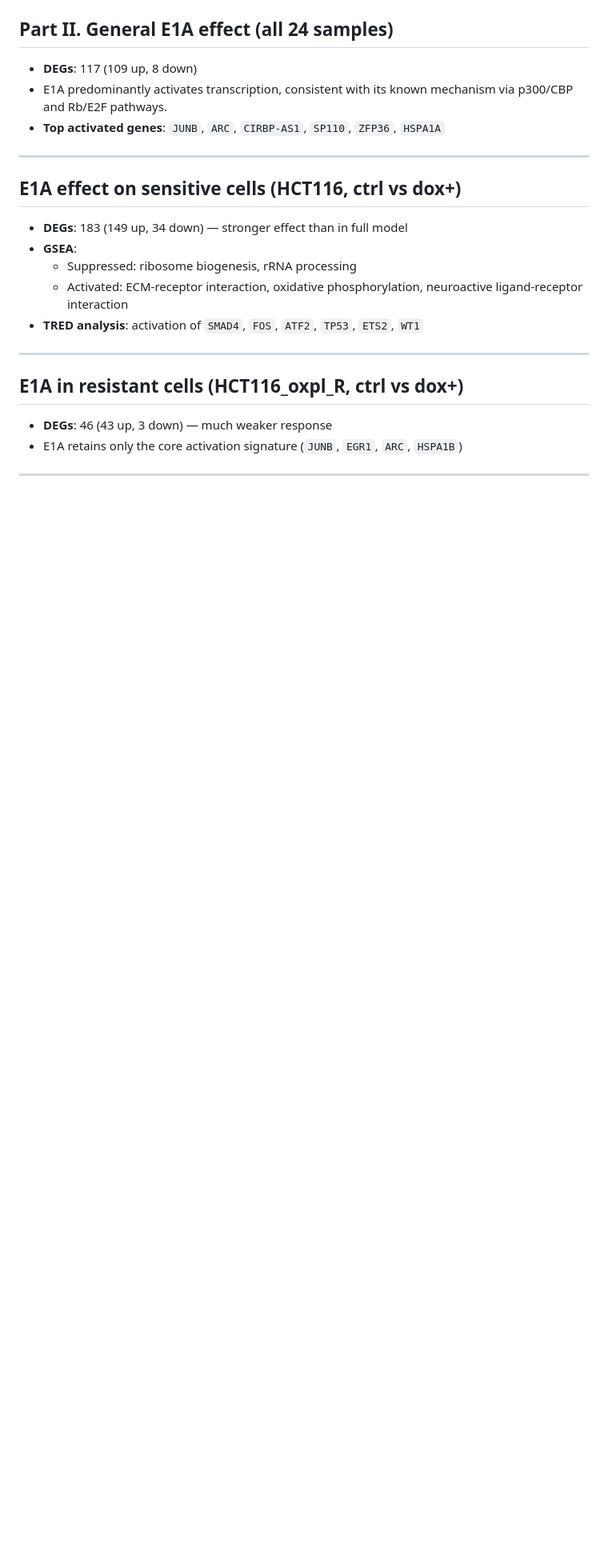
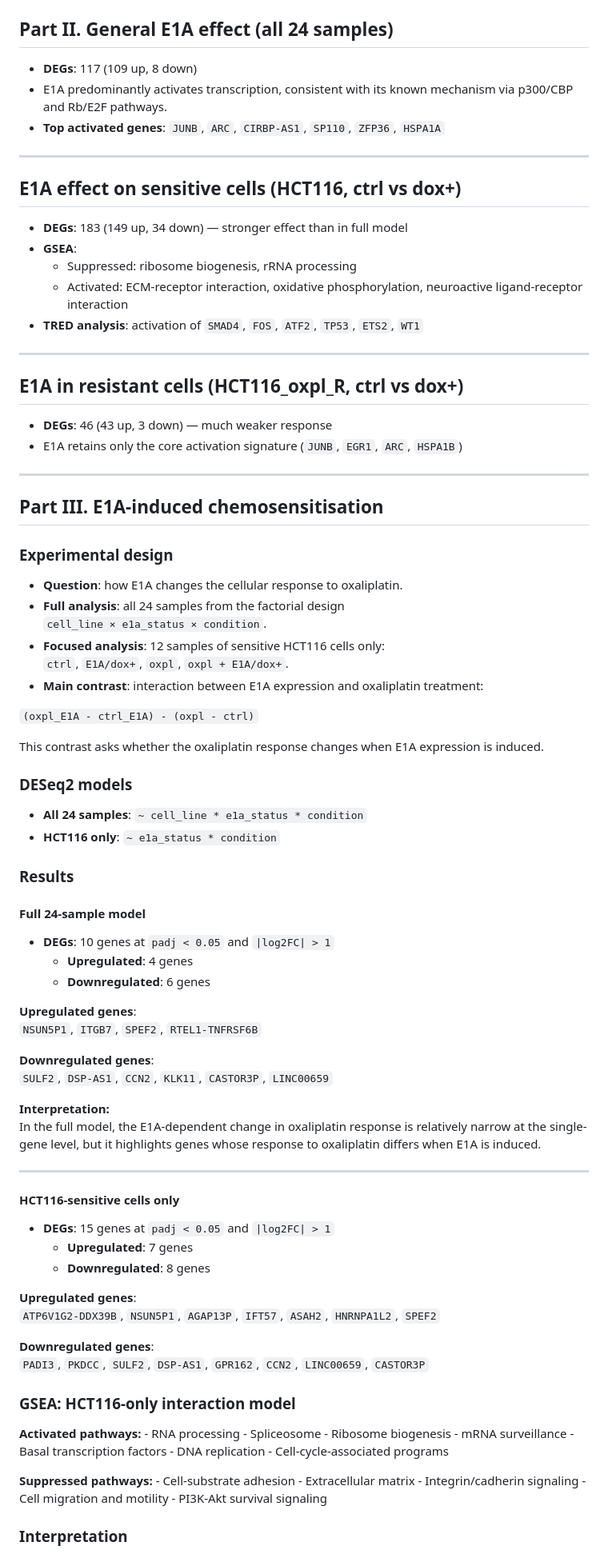
Before and after one commit to AppolP/RNAseq_analysis_2026, a Markdown page: README.md, the part around one of its changes. Shown at 80% size. Rendered like a GitHub page; blank space fills up the shorter version.

```diff
--- a/README.md
+++ b/README.md
@@ -77,25 +66,85 @@ PCA shows clear separation between resistant and sensitive samples.
 
 ## Part II. General E1A effect (all 24 samples)
 
-- **DEGs**: 117 (109 up, 8 down)
-- E1A predominantly activates transcription, consistent with its known mechanism via p300/CBP and Rb/E2F pathways.
-- **Top activated genes**: `JUNB`, `ARC`, `CIRBP-AS1`, `SP110`, `ZFP36`, `HSPA1A`
+-   **DEGs**: 117 (109 up, 8 down)
+-   E1A predominantly activates transcription, consistent with its known mechanism via p300/CBP and Rb/E2F pathways.
+-   **Top activated genes**: `JUNB`, `ARC`, `CIRBP-AS1`, `SP110`, `ZFP36`, `HSPA1A`
 
----
+------------------------------------------------------------------------
 
 ## E1A effect on sensitive cells (HCT116, ctrl vs dox+)
 
-- **DEGs**: 183 (149 up, 34 down) — stronger effect than in full model
-- **GSEA**:
-  - Suppressed: ribosome biogenesis, rRNA processing
-  - Activated: ECM‑receptor interaction, oxidative phosphorylation, neuroactive ligand‑receptor interaction
-- **TRED analysis**: activation of `SMAD4`, `FOS`, `ATF2`, `TP53`, `ETS2`, `WT1`
+-   **DEGs**: 183 (149 up, 34 down) — stronger effect than in full model
+-   **GSEA**:
+    -   Suppressed: ribosome biogenesis, rRNA processing
+    -   Activated: ECM‑receptor interaction, oxidative phosphorylation, neuroactive ligand‑receptor interaction
+-   **TRED analysis**: activation of `SMAD4`, `FOS`, `ATF2`, `TP53`, `ETS2`, `WT1`
 
----
+------------------------------------------------------------------------
 
 ## E1A in resistant cells (HCT116_oxpl_R, ctrl vs dox+)
 
-- **DEGs**: 46 (43 up, 3 down) — much weaker response
-- E1A retains only the core activation signature (`JUNB`, `EGR1`, `ARC`, `HSPA1B`)
+-   **DEGs**: 46 (43 up, 3 down) — much weaker response
+-   E1A retains only the core activation signature (`JUNB`, `EGR1`, `ARC`, `HSPA1B`)
 
----
+------------------------------------------------------------------------
+
+## Part III. E1A-induced chemosensitisation
+
+### Experimental design
+
+-   **Question**: how E1A changes the cellular response to oxaliplatin.
+-   **Full analysis**: all 24 samples from the factorial design\
+    `cell_line × e1a_status × condition`.
+-   **Focused analysis**: 12 samples of sensitive HCT116 cells only:\
+    `ctrl`, `E1A/dox+`, `oxpl`, `oxpl + E1A/dox+`.
+-   **Main contrast**: interaction between E1A expression and oxaliplatin treatment:
+
+`(oxpl_E1A - ctrl_E1A) - (oxpl - ctrl)`
+
+This contrast asks whether the oxaliplatin response changes when E1A expression is induced.
+
+### DESeq2 models
+
+-   **All 24 samples**: `~ cell_line * e1a_status * condition`
+-   **HCT116 only**: `~ e1a_status * condition`
+
+### Results
+
+#### Full 24-sample model
+
+-   **DEGs**: 10 genes at `padj < 0.05` and `|log2FC| > 1`
+    -   **Upregulated**: 4 genes
+    -   **Downregulated**: 6 genes
+
+**Upregulated genes**:\
+`NSUN5P1`, `ITGB7`, `SPEF2`, `RTEL1-TNFRSF6B`
+
+**Downregulated genes**:\
+`SULF2`, `DSP-AS1`, `CCN2`, `KLK11`, `CASTOR3P`, `LINC00659`
+
+**Interpretation:**\
+In the full model, the E1A-dependent change in oxaliplatin response is relatively narrow at the single-gene level, but it highlights genes whose response to oxaliplatin differs when E1A is induced.
+
+------------------------------------------------------------------------
+
+#### HCT116-sensitive cells only
+
+-   **DEGs**: 15 genes at `padj < 0.05` and `|log2FC| > 1`
+    -   **Upregulated**: 7 genes
+    -   **Downregulated**: 8 genes
+
+**Upregulated genes**:\
+`ATP6V1G2-DDX39B`, `NSUN5P1`, `AGAP13P`, `IFT57`, `ASAH2`, `HNRNPA1L2`, `SPEF2`
+
+**Downregulated genes**:\
+`PADI3`, `PKDCC`, `SULF2`, `DSP-AS1`, `GPR162`, `CCN2`, `LINC00659`, `CASTOR3P`
+
+### GSEA: HCT116-only interaction model
+
+**Activated pathways:** - RNA processing - Spliceosome - Ribosome biogenesis - mRNA surveillance - Basal transcription factors - DNA replication - Cell-cycle-associated programs
+
+**Suppressed pathways:** - Cell-substrate adhesion - Extracellular matrix - Integrin/cadherin signaling - Cell migration and motility - PI3K-Akt survival signaling
+
+### Interpretation
+
```
Also changed, not shown: other parts of README.md (+75 -76 lines).
